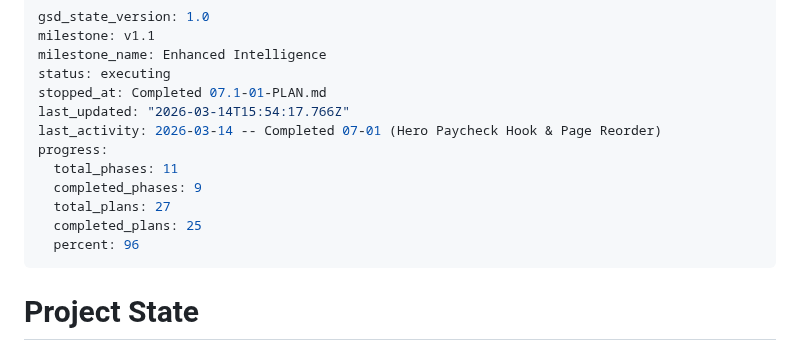
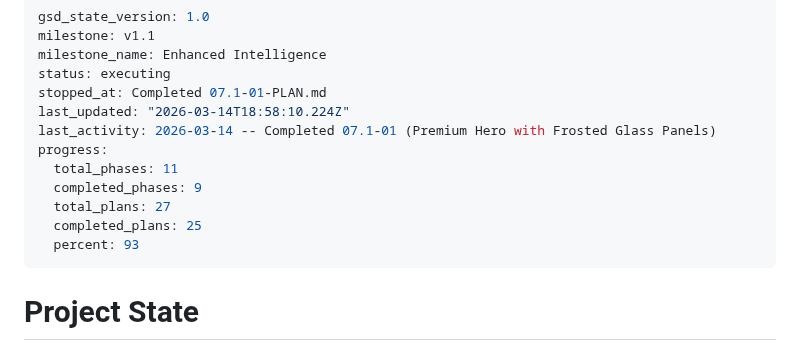
Before and after one commit to Joshhoganliveaz/roam-dashboard, a Markdown page: .planning/STATE.md, the part around the change. Drawn GitHub-style.

```diff
--- a/.planning/STATE.md
+++ b/.planning/STATE.md
@@ -4,14 +4,14 @@ milestone: v1.1
 milestone_name: Enhanced Intelligence
 status: executing
 stopped_at: Completed 07.1-01-PLAN.md
-last_updated: "2026-03-14T15:54:17.766Z"
-last_activity: 2026-03-14 -- Completed 07-01 (Hero Paycheck Hook & Page Reorder)
+last_updated: "2026-03-14T18:58:10.224Z"
+last_activity: 2026-03-14 -- Completed 07.1-01 (Premium Hero with Frosted Glass Panels)
 progress:
   total_phases: 11
   completed_phases: 9
   total_plans: 27
   completed_plans: 25
-  percent: 96
+  percent: 93
 ---
 
 # Project State
```
Also changed, not shown: 1 other file.
